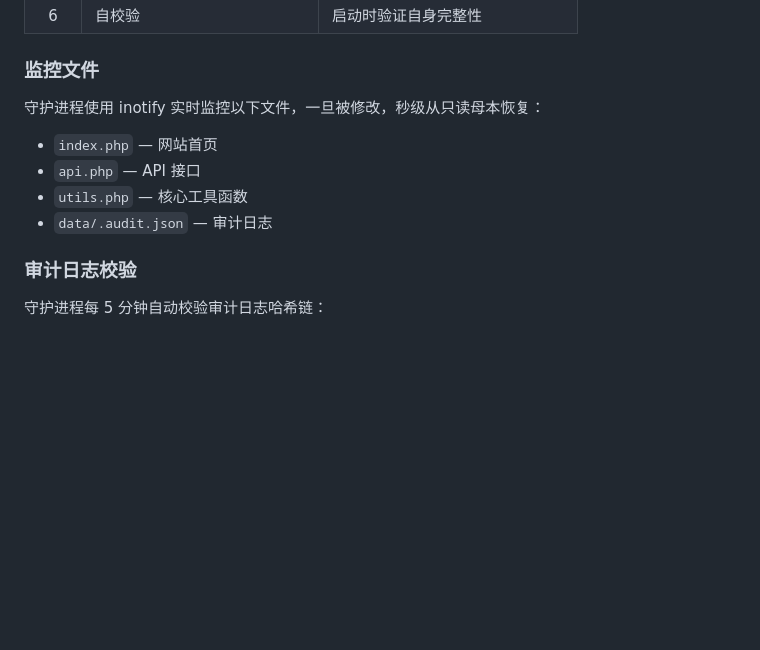
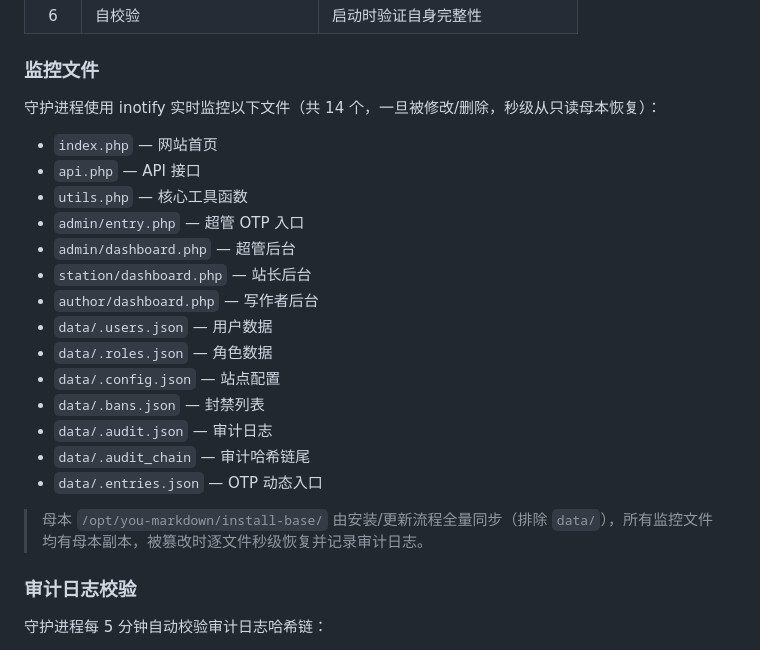
Before and after one commit to lixi-xiao/you-super-markdown, a Markdown page: README.md, the part around the change. GitHub-like rendering; blank space fills up the shorter version.

Commit message:
docs: README 补充守护进程完整监控文件列表（14 个，含三大后台）

```diff
--- a/README.md
+++ b/README.md
@@ -414,12 +414,24 @@ OTP：Tx9#pL4!mW6y
 
 ### 监控文件
 
-守护进程使用 inotify 实时监控以下文件，一旦被修改，秒级从只读母本恢复：
+守护进程使用 inotify 实时监控以下文件（共 14 个，一旦被修改/删除，秒级从只读母本恢复）：
 
 - `index.php` — 网站首页
 - `api.php` — API 接口
 - `utils.php` — 核心工具函数
+- `admin/entry.php` — 超管 OTP 入口
+- `admin/dashboard.php` — 超管后台
+- `station/dashboard.php` — 站长后台
+- `author/dashboard.php` — 写作者后台
+- `data/.users.json` — 用户数据
+- `data/.roles.json` — 角色数据
+- `data/.config.json` — 站点配置
+- `data/.bans.json` — 封禁列表
 - `data/.audit.json` — 审计日志
+- `data/.audit_chain` — 审计哈希链尾
+- `data/.entries.json` — OTP 动态入口
+
+> 母本 `/opt/you-markdown/install-base/` 由安装/更新流程全量同步（排除 `data/`），所有监控文件均有母本副本，被篡改时逐文件秒级恢复并记录审计日志。
 
 ### 审计日志校验
 
```
